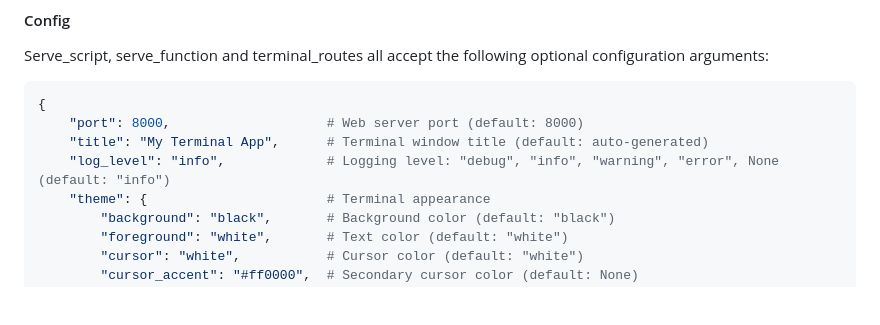
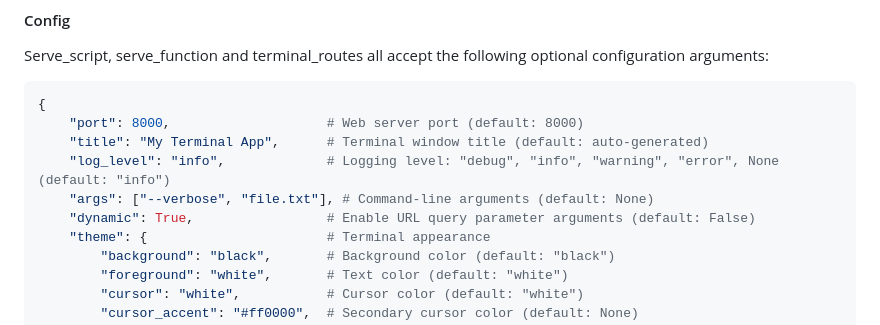
Before and after one commit to basileaw/terminaide, a Markdown page: README.md, the part around the change. GitHub-like rendering; blank space fills up the shorter version.

Commit message:
update readme for unified parameters
• Add args and dynamic parameters to config documentation
• Show unified parameter support across all serve functions

🤖 Generated with [Claude Code](https://claude.ai/code)

Co-Authored-By: Claude <noreply@anthropic.com>

```diff
--- a/README.md
+++ b/README.md
@@ -135,6 +135,8 @@ Serve_script, serve_function and terminal_routes all accept the following option
     "port": 8000,                    # Web server port (default: 8000)
     "title": "My Terminal App",      # Terminal window title (default: auto-generated)
     "log_level": "info",             # Logging level: "debug", "info", "warning", "error", None (default: "info")
+    "args": ["--verbose", "file.txt"], # Command-line arguments (default: None)
+    "dynamic": True,                 # Enable URL query parameter arguments (default: False)
     "theme": {                       # Terminal appearance
         "background": "black",       # Background color (default: "black")
         "foreground": "white",       # Text color (default: "white")
```
